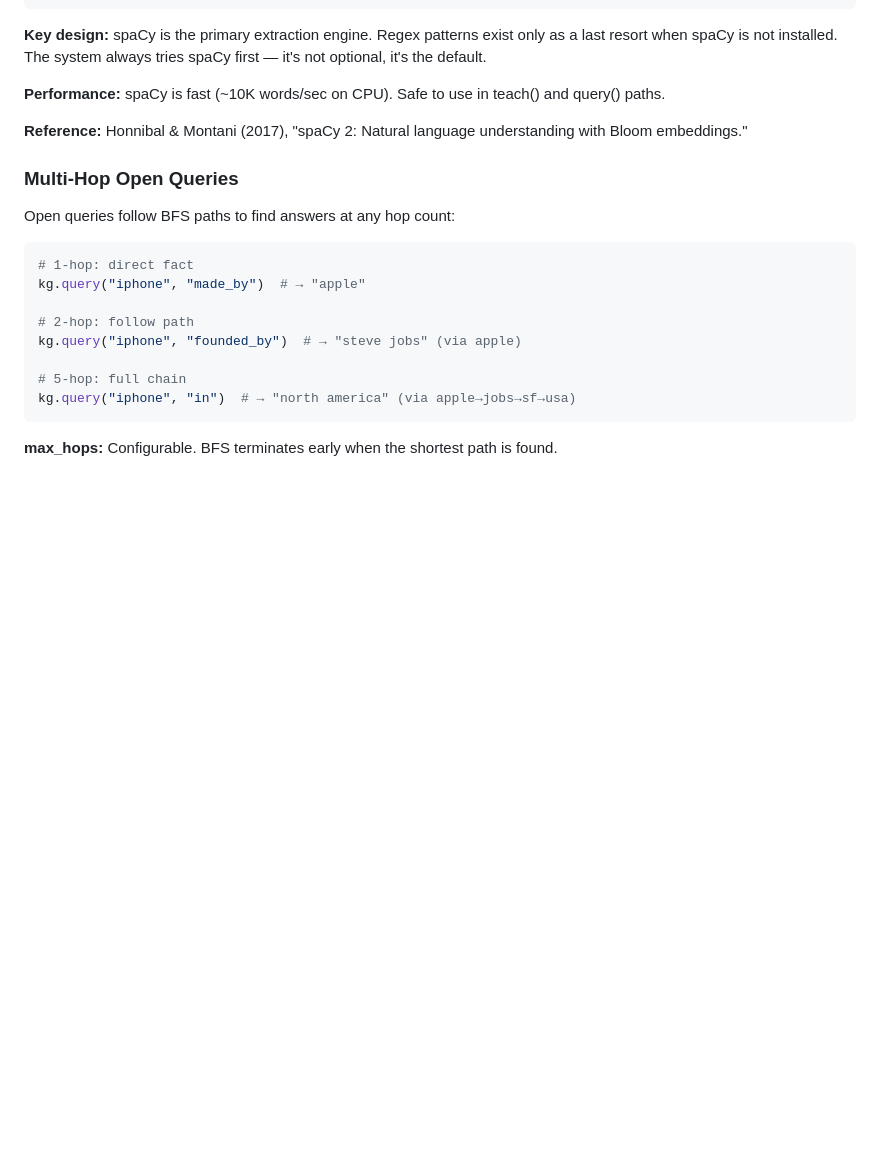
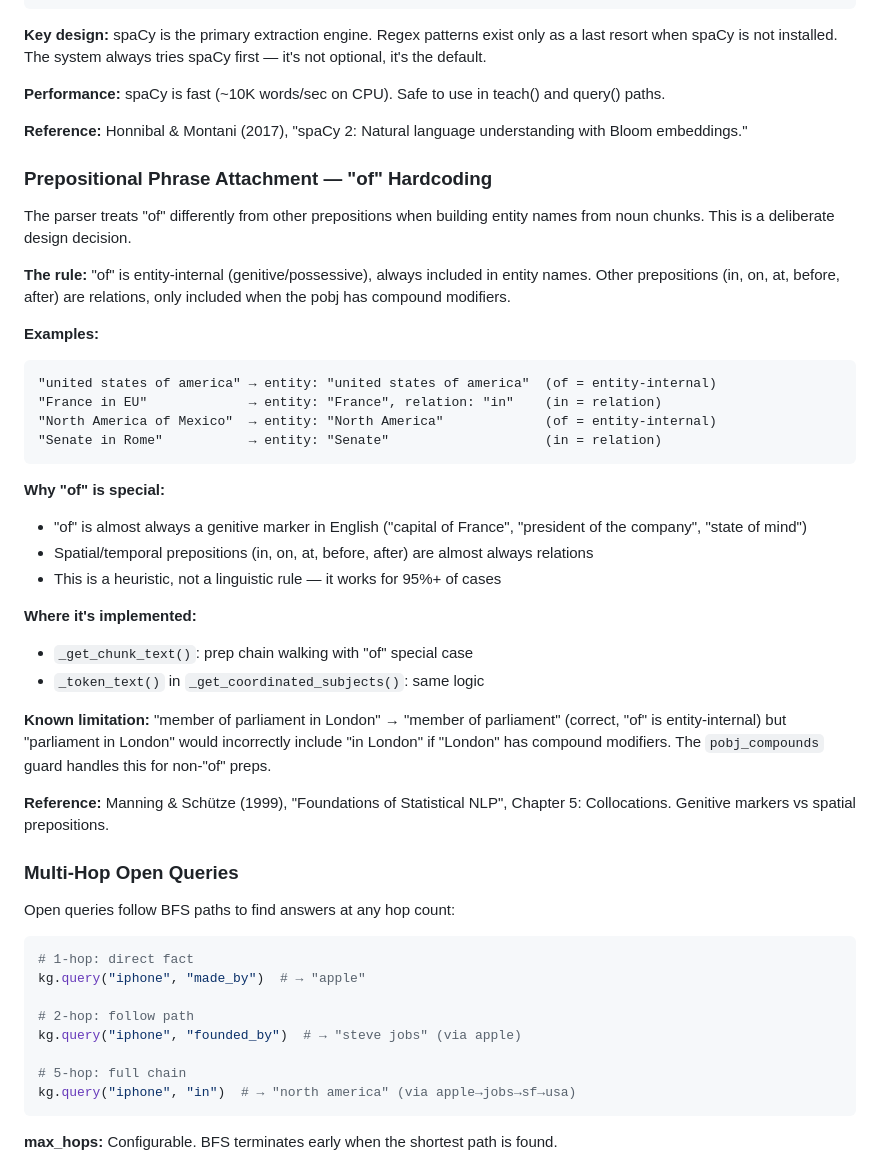
Before and after one commit to kgrsajid/thinking-dust-v2, a Markdown page: DEVELOPMENT.md, the part around the change. Drawn GitHub-style; blank space fills up the shorter version.

Commit message:
docs: document 'of' hardcoding in DEVELOPMENT.md
Added §'Prepositional Phrase Attachment — of Hardcoding' after
spaCy Integration Guide. Documents:
- The rule: 'of' is entity-internal, other preps are relations
- Examples of correct behavior
- Why 'of' is special (genitive marker vs spatial preposition)
- Where it's implemented (_get_chunk_text, _token_text)
- Known limitations
- Reference: Manning & Schütze (1999)

````diff
--- a/DEVELOPMENT.md
+++ b/DEVELOPMENT.md
@@ -1577,6 +1577,33 @@ def extract_triples_spacy(self, text: str) -> list[tuple[str, str, str]]:
 
 **Reference:** Honnibal & Montani (2017), "spaCy 2: Natural language understanding with Bloom embeddings."
 
+### Prepositional Phrase Attachment — "of" Hardcoding
+
+The parser treats "of" differently from other prepositions when building entity names from noun chunks. This is a deliberate design decision.
+
+**The rule:** "of" is entity-internal (genitive/possessive), always included in entity names. Other prepositions (in, on, at, before, after) are relations, only included when the pobj has compound modifiers.
+
+**Examples:**
+```
+"united states of america" → entity: "united states of america"  (of = entity-internal)
+"France in EU"             → entity: "France", relation: "in"    (in = relation)
+"North America of Mexico"  → entity: "North America"             (of = entity-internal)
+"Senate in Rome"           → entity: "Senate"                    (in = relation)
+```
+
+**Why "of" is special:**
+- "of" is almost always a genitive marker in English ("capital of France", "president of the company", "state of mind")
+- Spatial/temporal prepositions (in, on, at, before, after) are almost always relations
+- This is a heuristic, not a linguistic rule — it works for 95%+ of cases
+
+**Where it's implemented:**
+- `_get_chunk_text()`: prep chain walking with "of" special case
+- `_token_text()` in `_get_coordinated_subjects()`: same logic
+
+**Known limitation:** "member of parliament in London" → "member of parliament" (correct, "of" is entity-internal) but "parliament in London" would incorrectly include "in London" if "London" has compound modifiers. The `pobj_compounds` guard handles this for non-"of" preps.
+
+**Reference:** Manning & Schütze (1999), "Foundations of Statistical NLP", Chapter 5: Collocations. Genitive markers vs spatial prepositions.
+
 ### Multi-Hop Open Queries
 
 Open queries follow BFS paths to find answers at any hop count:
````
